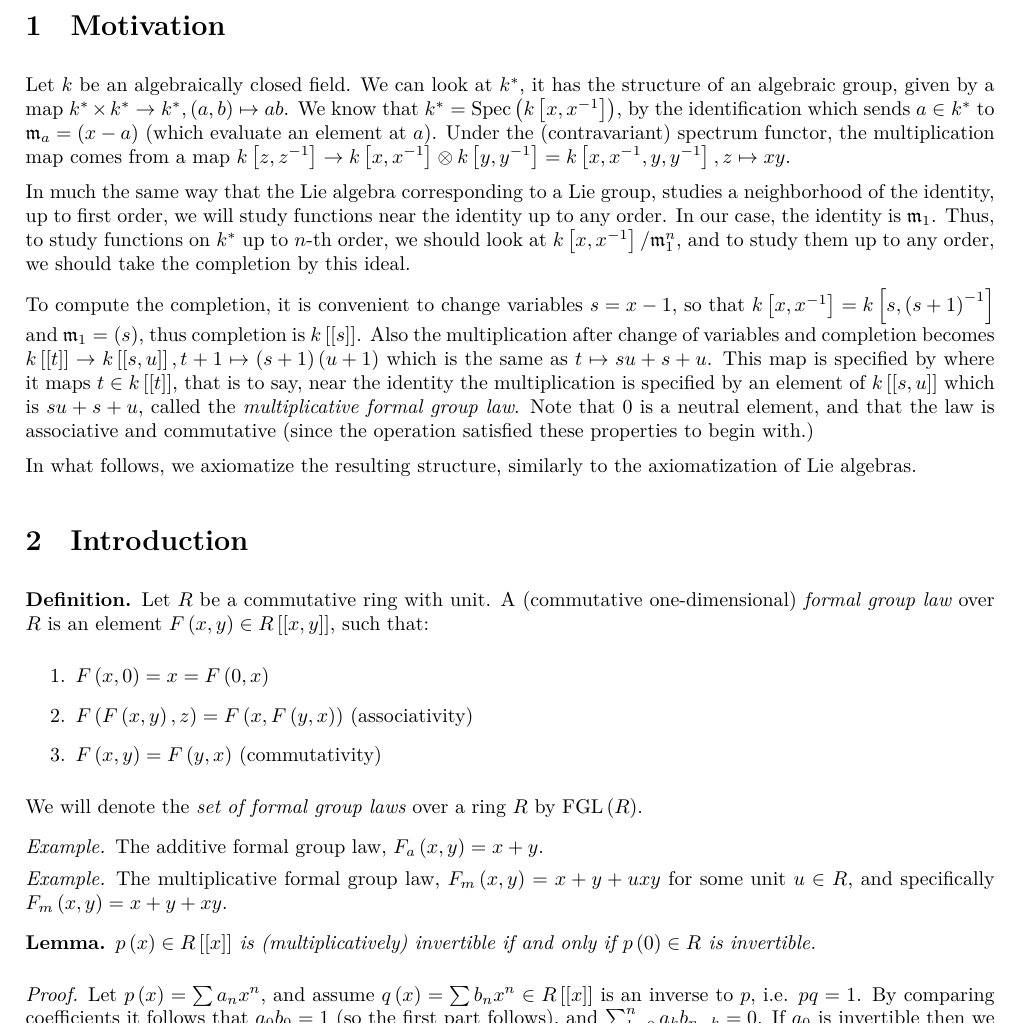
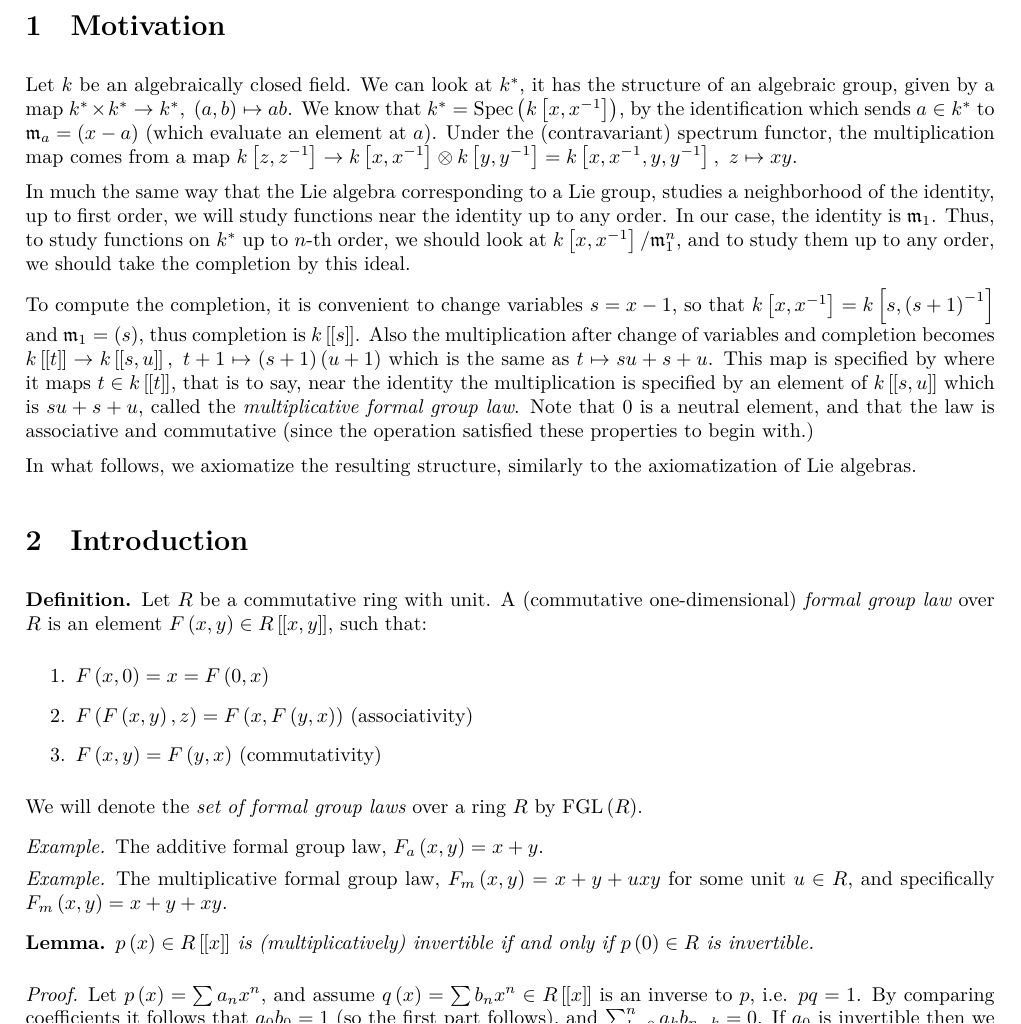
Before and after one commit to shaybenmoshe/workshop2017, a LaTeX document (lec.tex, which reads motivation.tex): part of page 1 of 4, cut so that both start at the same text. Compiled offline with XeLaTeX.

Commit message:
nicer formatting

```diff
--- a/lec.tex
+++ b/lec.tex
@@ -29,7 +29,7 @@
 \ncmd{\mfk}[1]{\mathfrak{#1}}
 \ncmd{\dd}[1]{\mrm{d}#1}
 
-\ncmd{\taylor}[2]{#1\left[\left[#2\right]\right]}
+\ncmd{\taylor}[2]{#1\left[\hspace{-0.05em}\left[#2\right]\hspace{-0.05em}\right]}
 \ncmd{\FGL}[1]{\mrm{FGL}\left(#1\right)}
 \ncmd{\spec}[1]{\mrm{Spec}\left(#1\right)}
 
--- a/motivation.tex
+++ b/motivation.tex
@@ -3,7 +3,7 @@
 Let $k$ be an algebraically closed field.
 We can look at $k^*$, it has the structure of an algebraic group, given by a map
 $
-	k^* \times k^* \to k^*,
+	k^* \times k^* \to k^*,\
 	\left(a,b\right) \mapsto ab
 $.
 We know that $k^* = \spec{k\left[x,x^{-1}\right]}$, by the identification which sends $a \in k^*$ to $\mfk{m}_a = \left(x-a\right)$ (which evaluate an element at $a$). Under the (contravariant) spectrum functor, the multiplication map comes from a map
@@ -26,7 +26,7 @@ Also the multiplication after change of variables and completion becomes
 $
 	\taylor{k}{t}
 	\to
-	\taylor{k}{s,u},
+	\taylor{k}{s,u},\
 	t+1 \mapsto \left(s+1\right)\left(u+1\right)
 $
 which is the same as $t \mapsto su+s+u$.
```
Also changed, not shown: lec.pdf, motivation.tex (2 more changed lines).
